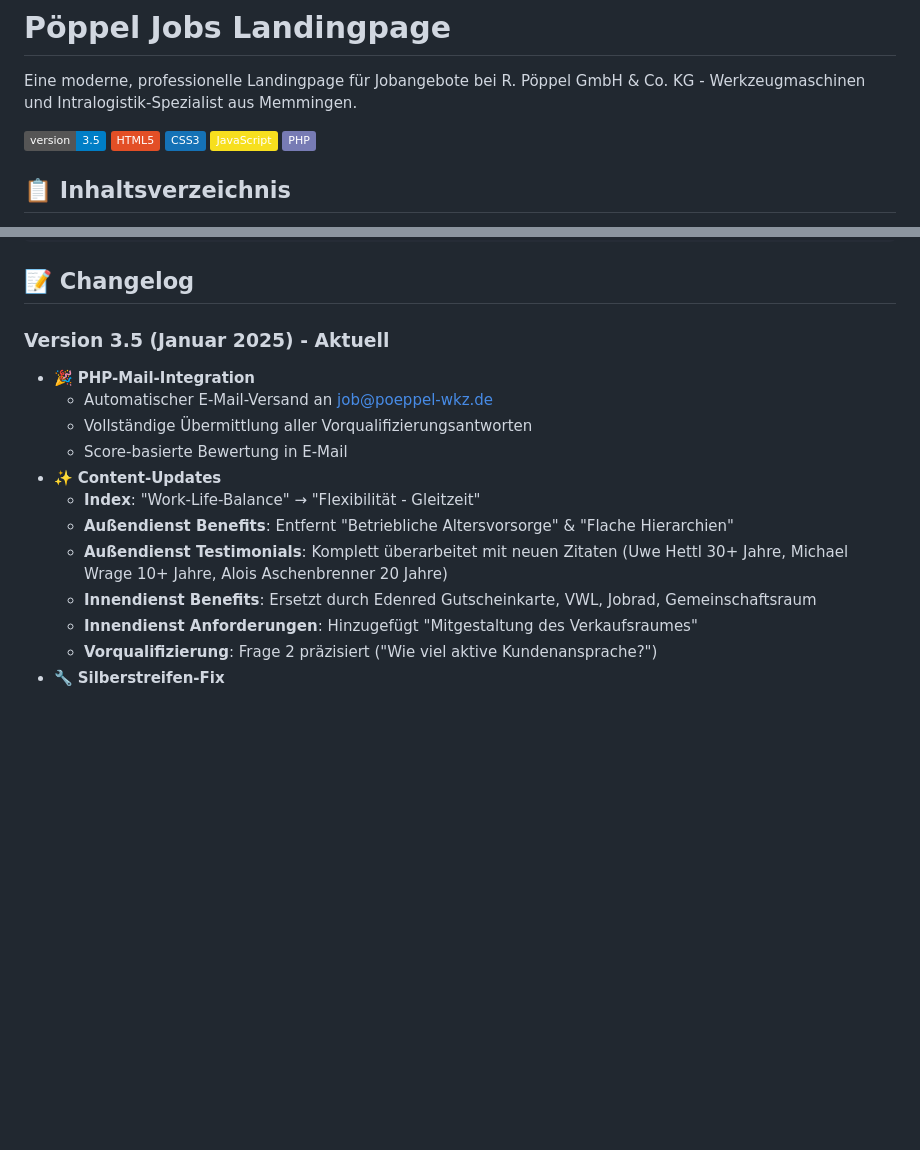
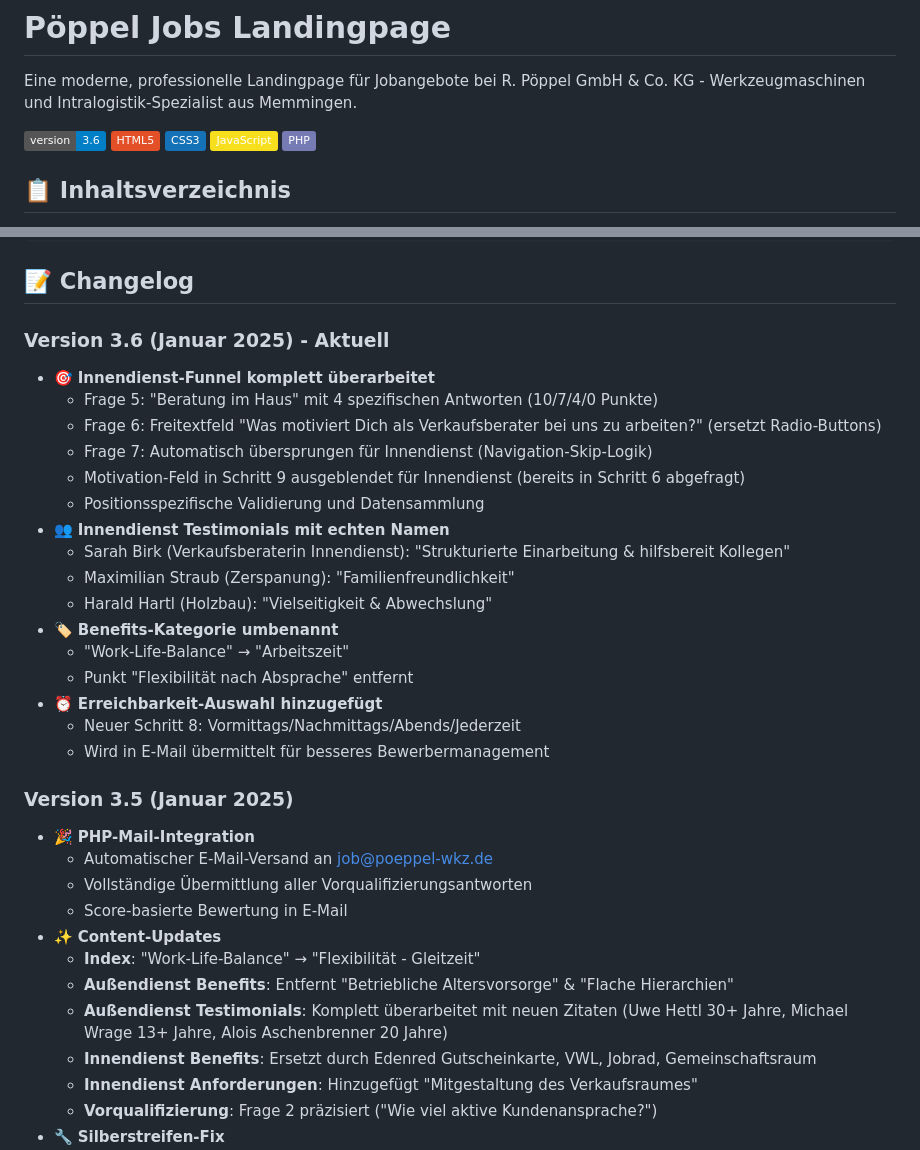
Before and after one commit to svenn8n-a11y/jobs-landingpage, a Markdown page: README.md, 2 parts joined by grey strips. Drawn GitHub-style; badges without logos; blank space fills up the shorter version.

```diff
--- a/README.md
+++ b/README.md
@@ -2,7 +2,7 @@
 
 Eine moderne, professionelle Landingpage für Jobangebote bei R. Pöppel GmbH & Co. KG - Werkzeugmaschinen und Intralogistik-Spezialist aus Memmingen.
 
-![Version](https://img.shields.io/badge/version-3.5-blue)
+![Version](https://img.shields.io/badge/version-3.6-blue)
 ![HTML5](https://img.shields.io/badge/HTML5-E34F26?logo=html5&logoColor=white)
 ![CSS3](https://img.shields.io/badge/CSS3-1572B6?logo=css3&logoColor=white)
 ![JavaScript](https://img.shields.io/badge/JavaScript-F7DF1E?logo=javascript&logoColor=black)
@@ -364,7 +387,25 @@ php -r "mail('test@example.com', 'Test', 'Test');"
 
 ## 📝 Changelog
 
-### Version 3.5 (Januar 2025) - Aktuell
+### Version 3.6 (Januar 2025) - Aktuell
+- 🎯 **Innendienst-Funnel komplett überarbeitet**
+  - Frage 5: "Beratung im Haus" mit 4 spezifischen Antworten (10/7/4/0 Punkte)
+  - Frage 6: Freitextfeld "Was motiviert Dich als Verkaufsberater bei uns zu arbeiten?" (ersetzt Radio-Buttons)
+  - Frage 7: Automatisch übersprungen für Innendienst (Navigation-Skip-Logik)
+  - Motivation-Feld in Schritt 9 ausgeblendet für Innendienst (bereits in Schritt 6 abgefragt)
+  - Positionsspezifische Validierung und Datensammlung
+- 👥 **Innendienst Testimonials mit echten Namen**
+  - Sarah Birk (Verkaufsberaterin Innendienst): "Strukturierte Einarbeitung & hilfsbereit Kollegen"
+  - Maximilian Straub (Zerspanung): "Familienfreundlichkeit"
+  - Harald Hartl (Holzbau): "Vielseitigkeit & Abwechslung"
+- 🏷️ **Benefits-Kategorie umbenannt**
+  - "Work-Life-Balance" → "Arbeitszeit"
+  - Punkt "Flexibilität nach Absprache" entfernt
+- ⏰ **Erreichbarkeit-Auswahl hinzugefügt**
+  - Neuer Schritt 8: Vormittags/Nachmittags/Abends/Jederzeit
+  - Wird in E-Mail übermittelt für besseres Bewerbermanagement
+
+### Version 3.5 (Januar 2025)
 - 🎉 **PHP-Mail-Integration**
   - Automatischer E-Mail-Versand an job@poeppel-wkz.de
   - Vollständige Übermittlung aller Vorqualifizierungsantworten
@@ -372,7 +413,7 @@ php -r "mail('test@example.com', 'Test', 'Test');"
 - ✨ **Content-Updates**
   - **Index**: "Work-Life-Balance" → "Flexibilität - Gleitzeit"
   - **Außendienst Benefits**: Entfernt "Betriebliche Altersvorsorge" & "Flache Hierarchien"
-  - **Außendienst Testimonials**: Komplett überarbeitet mit neuen Zitaten (Uwe Hettl 30+ Jahre, Michael Wrage 10+ Jahre, Alois Aschenbrenner 20 Jahre)
+  - **Außendienst Testimonials**: Komplett überarbeitet mit neuen Zitaten (Uwe Hettl 30+ Jahre, Michael Wrage 13+ Jahre, Alois Aschenbrenner 20 Jahre)
   - **Innendienst Benefits**: Ersetzt durch Edenred Gutscheinkarte, VWL, Jobrad, Gemeinschaftsraum
   - **Innendienst Anforderungen**: Hinzugefügt "Mitgestaltung des Verkaufsraumes"
   - **Vorqualifizierung**: Frage 2 präzisiert ("Wie viel aktive Kundenansprache?")
```
Also changed, not shown: other parts of README.md (+32 -9 lines).
